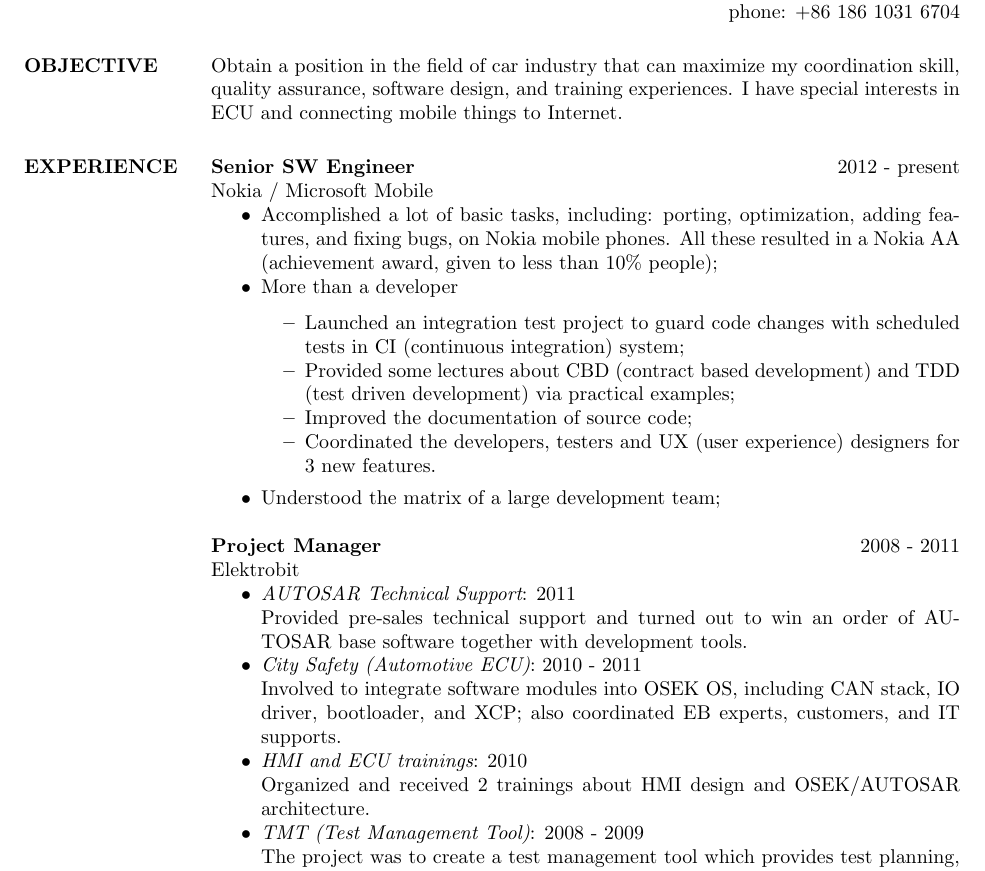
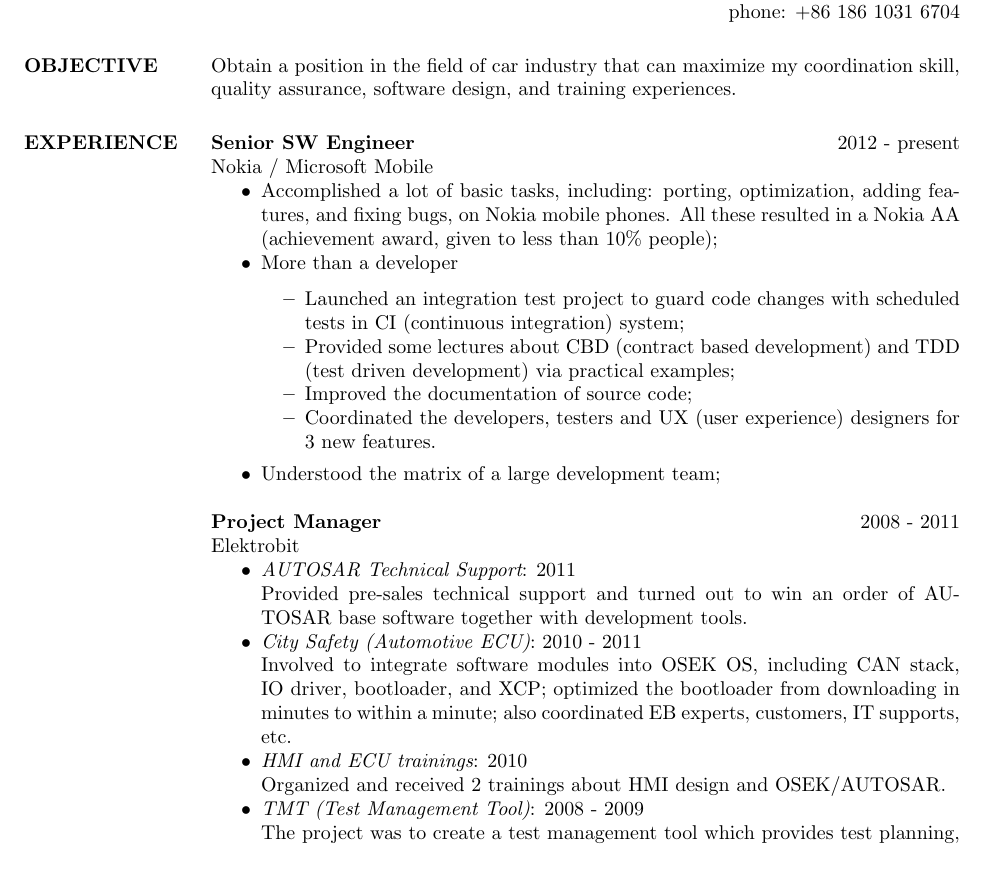
Before and after one commit to ChandlerLiu3/asir, a LaTeX CV (ecu.tex, which reads ecu.objective.tex, short-experience.tex): part of page 1 of 2, cut so that both start at the same text. Compiled offline with pdfLaTeX.

Commit message:
concentrated the objective.

```diff
--- a/ecu.objective.tex
+++ b/ecu.objective.tex
@@ -3,4 +3,4 @@ that can maximize my coordination skill,
      quality assurance,
      software design,
      and training experiences.
-     I have special interests in ECU and connecting mobile things to Internet.
+     % I have special interests in ECU and connecting mobile things to Internet.
--- a/short-experience.tex
+++ b/short-experience.tex
@@ -31,9 +31,10 @@
             \item {\em City Safety (Automotive ECU)}: 2010 - 2011 \\
                     Involved to integrate software modules into OSEK OS,
                     including CAN stack, IO driver, bootloader, and XCP;
-                    also coordinated EB experts, customers, and IT supports.
+                    optimized the bootloader from downloading in minutes to within a minute;
+                    also coordinated EB experts, customers, IT supports, etc.
             \item {\em HMI and ECU trainings}: 2010\\
-                Organized and received 2 trainings about HMI design and OSEK/AUTOSAR architecture.
+                Organized and received 2 trainings about HMI design and OSEK/AUTOSAR.
             \item {\em TMT (Test Management Tool)}: 2008 - 2009 \\
                     The project was to create a test management tool
                     which provides test planning, test execution and test reporting,
```
Also changed, not shown: pdf/ecu.pdf.
